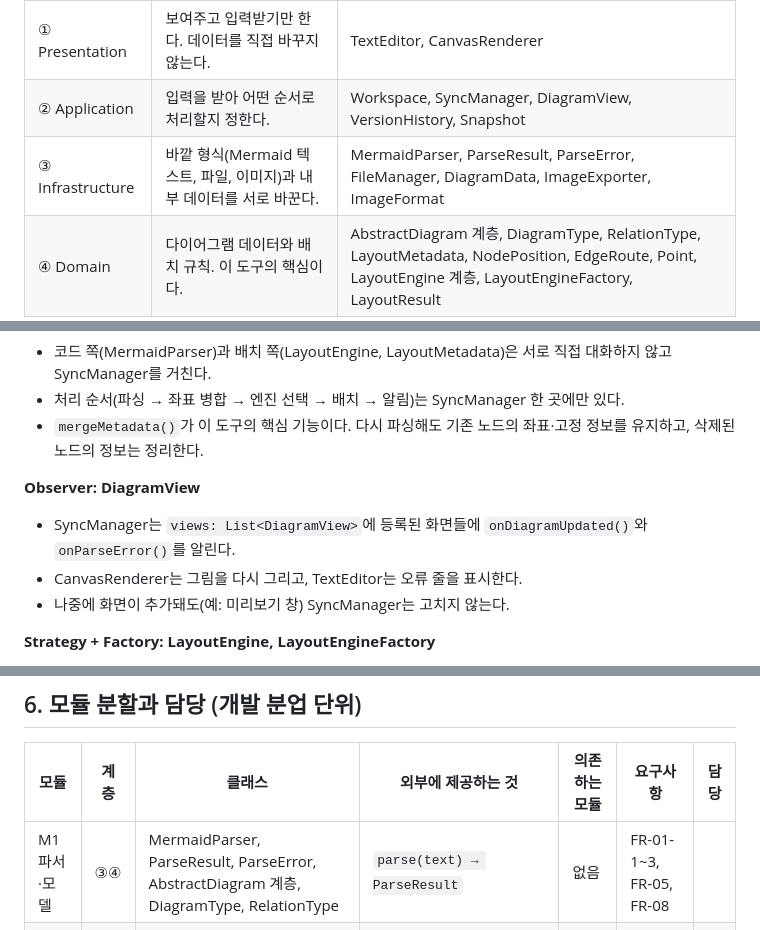
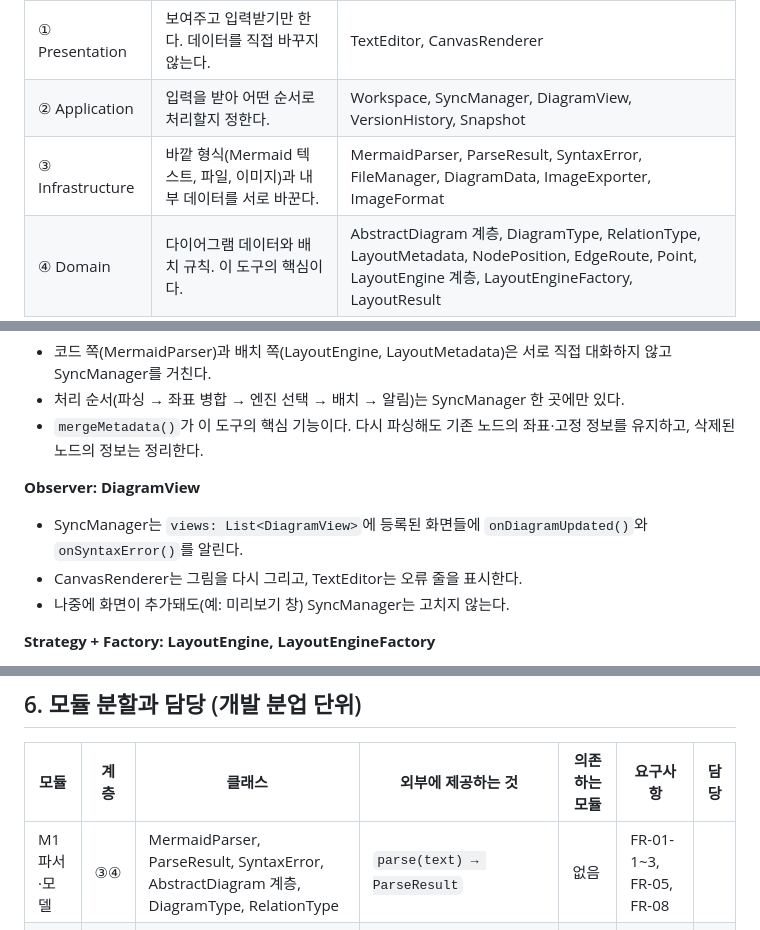
Before and after one commit to umlmaid/umlmaid, a Markdown page: docs/architecture.md, 3 parts joined by grey strips. GitHub-like rendering.

```diff
--- a/docs/architecture.md
+++ b/docs/architecture.md
@@ -32,7 +32,7 @@
 | --- | --- | --- |
 | ① Presentation | 보여주고 입력받기만 한다. 데이터를 직접 바꾸지 않는다. | TextEditor, CanvasRenderer |
 | ② Application | 입력을 받아 어떤 순서로 처리할지 정한다. | Workspace, SyncManager, DiagramView, VersionHistory, Snapshot |
-| ③ Infrastructure | 바깥 형식(Mermaid 텍스트, 파일, 이미지)과 내부 데이터를 서로 바꾼다. | MermaidParser, ParseResult, ParseError, FileManager, DiagramData, ImageExporter, ImageFormat |
+| ③ Infrastructure | 바깥 형식(Mermaid 텍스트, 파일, 이미지)과 내부 데이터를 서로 바꾼다. | MermaidParser, ParseResult, SyntaxError, FileManager, DiagramData, ImageExporter, ImageFormat |
 | ④ Domain | 다이어그램 데이터와 배치 규칙. 이 도구의 핵심이다. | AbstractDiagram 계층, DiagramType, RelationType, LayoutMetadata, NodePosition, EdgeRoute, Point, LayoutEngine 계층, LayoutEngineFactory, LayoutResult |
 
 ### 2.2 계층 규칙
@@ -88,7 +88,7 @@
 - `mergeMetadata()`가 이 도구의 핵심 기능이다. 다시 파싱해도 기존 노드의 좌표·고정 정보를 유지하고, 삭제된 노드의 정보는 정리한다.
 
 **Observer: DiagramView**
-- SyncManager는 `views: List<DiagramView>`에 등록된 화면들에 `onDiagramUpdated()`와 `onParseError()`를 알린다.
+- SyncManager는 `views: List<DiagramView>`에 등록된 화면들에 `onDiagramUpdated()`와 `onSyntaxError()`를 알린다.
 - CanvasRenderer는 그림을 다시 그리고, TextEditor는 오류 줄을 표시한다.
 - 나중에 화면이 추가돼도(예: 미리보기 창) SyncManager는 고치지 않는다.
 
@@ -151,7 +151,7 @@
 
 | 모듈 | 계층 | 클래스 | 외부에 제공하는 것 | 의존하는 모듈 | 요구사항 | 담당 |
 | --- | --- | --- | --- | --- | --- | --- |
-| M1 파서·모델 | ③④ | MermaidParser, ParseResult, ParseError, AbstractDiagram 계층, DiagramType, RelationType | `parse(text) → ParseResult` | 없음 | FR-01-1~3, FR-05, FR-08 | |
+| M1 파서·모델 | ③④ | MermaidParser, ParseResult, SyntaxError, AbstractDiagram 계층, DiagramType, RelationType | `parse(text) → ParseResult` | 없음 | FR-01-1~3, FR-05, FR-08 | |
 | M2 레이아웃 엔진 | ④ | LayoutEngine, LayeredLayoutEngine, SequenceLayoutEngine, LayoutEngineFactory, LayoutResult | `applyLayout(diagram, metadata) → LayoutResult` | M1, M3 | FR-04-1~3, NFR-01 | |
 | M3 좌표 메타데이터 | ④ | LayoutMetadata, NodePosition, EdgeRoute, Point | 좌표·고정·간선경로 읽기/쓰기, JSON 변환 | M1 | FR-04-2·4·7, DF-02 | |
 | M4 동기화·흐름 | ② | Workspace, SyncManager, DiagramView | 화면용 메서드 전체, `onDiagramUpdated` 알림 | M1, M2, M3, M6 | FR-03, NFR-02 | |
```
Also changed, not shown: docs/diagrams/class-patterns.png, 17 other files.
